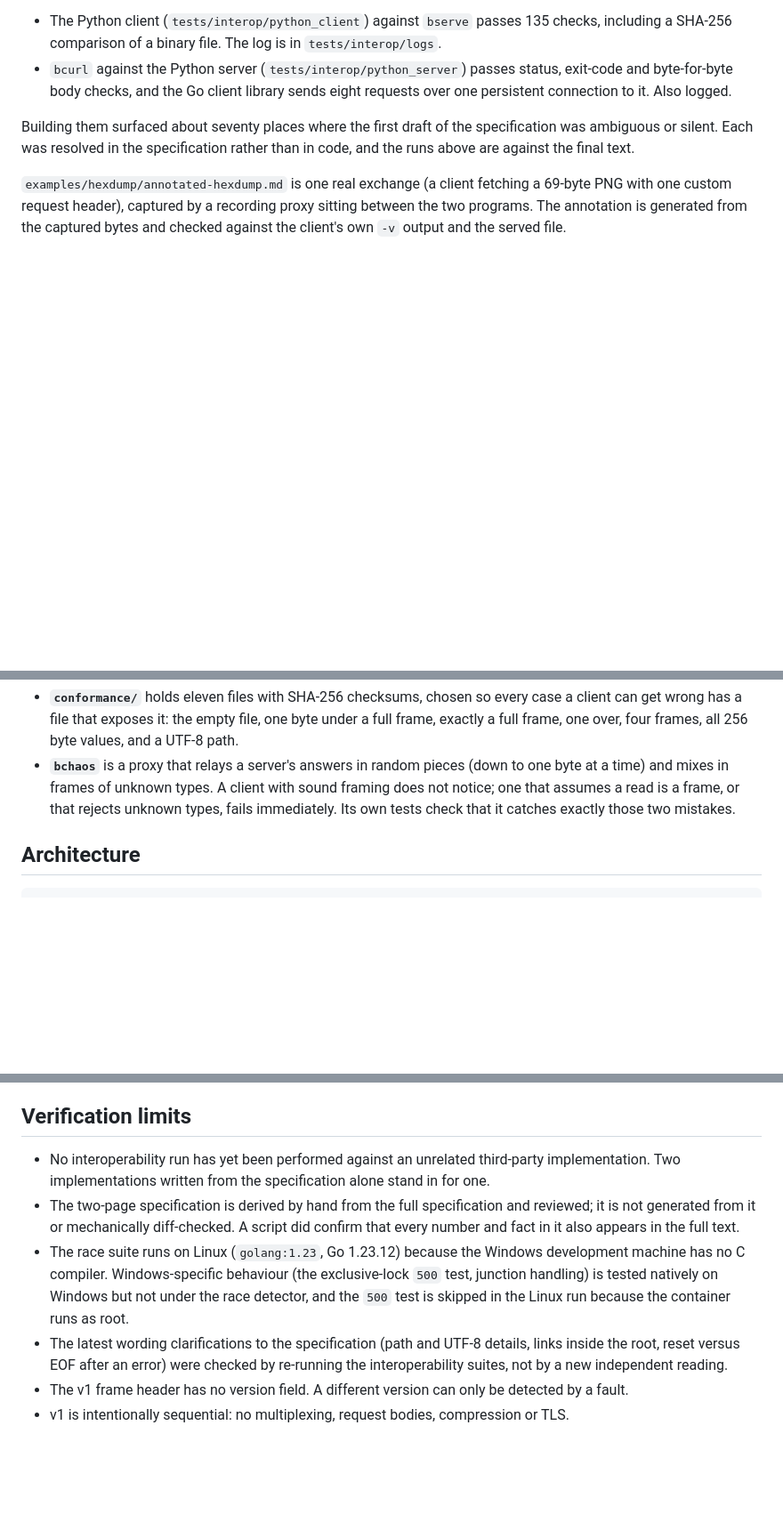
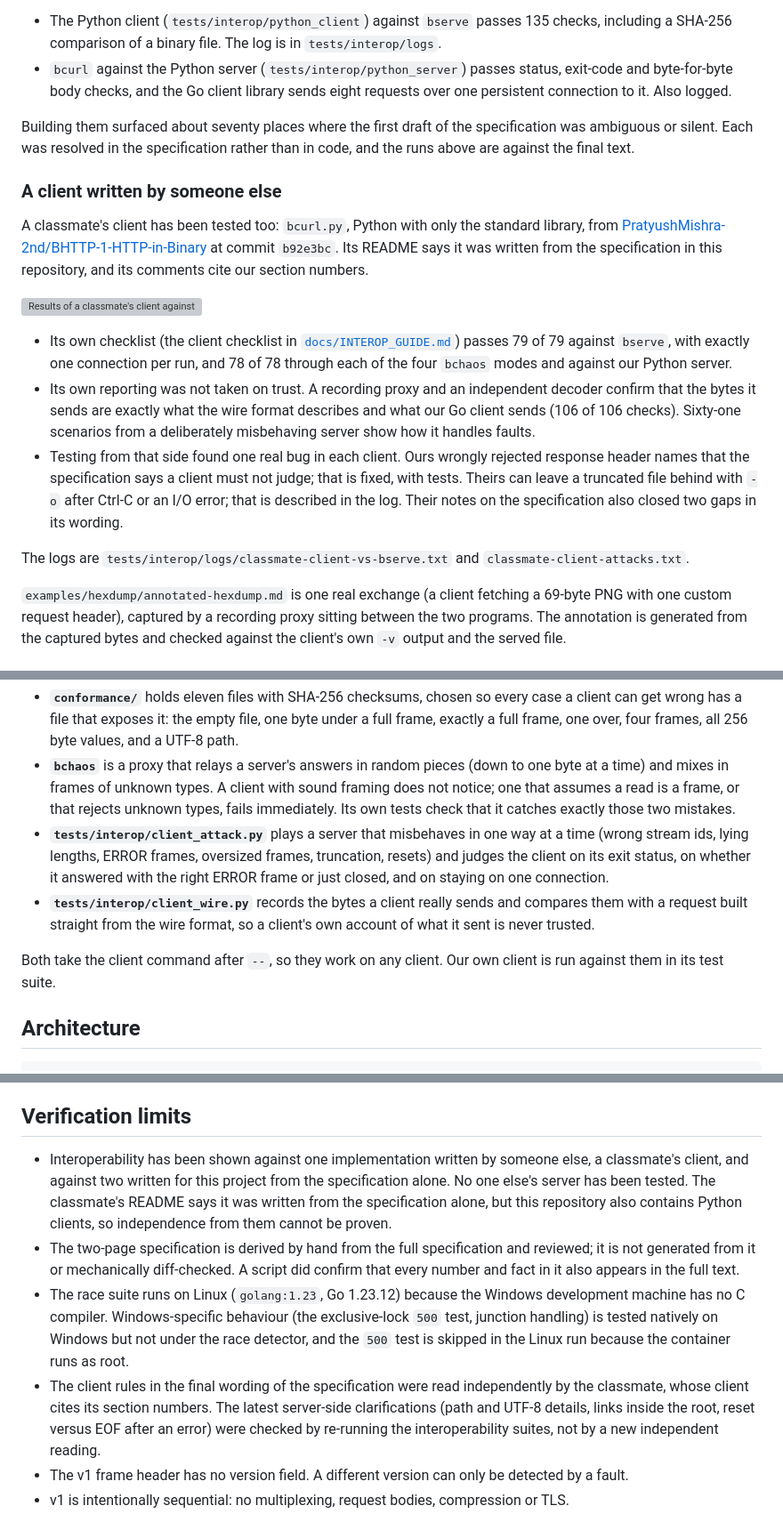
Before and after one commit to Ujjwaljain16/BHTTP-1-HTTP-in-Binary, a Markdown page: README.md, 3 parts joined by grey strips. Shown at 89% size. GitHub-like rendering; blank space fills up the shorter version; grey boxes are pictures that could not be loaded.

Commit message:
Report the third-party interoperability results

```diff
--- a/README.md
+++ b/README.md
@@ -92,6 +92,18 @@ Two independent Python implementations were written from the specification alone
 
 Building them surfaced about seventy places where the first draft of the specification was ambiguous or silent. Each was resolved in the specification rather than in code, and the runs above are against the final text.
 
+### A client written by someone else
+
+A classmate's client has been tested too: `bcurl.py`, Python with only the standard library, from [PratyushMishra-2nd/BHTTP-1-HTTP-in-Binary](https://github.com/PratyushMishra-2nd/BHTTP-1-HTTP-in-Binary) at commit `b92e3bc`. Its README says it was written from the specification in this repository, and its comments cite our section numbers.
+
+![Results of a classmate's client against bserve](tests/interop/logs/classmate-client-results.png)
+
+- Its own checklist (the client checklist in [`docs/INTEROP_GUIDE.md`](docs/INTEROP_GUIDE.md)) passes 79 of 79 against `bserve`, with exactly one connection per run, and 78 of 78 through each of the four `bchaos` modes and against our Python server.
+- Its own reporting was not taken on trust. A recording proxy and an independent decoder confirm that the bytes it sends are exactly what the wire format describes and what our Go client sends (106 of 106 checks). Sixty-one scenarios from a deliberately misbehaving server show how it handles faults.
+- Testing from that side found one real bug in each client. Ours wrongly rejected response header names that the specification says a client must not judge; that is fixed, with tests. Theirs can leave a truncated file behind with `-o` after Ctrl-C or an I/O error; that is described in the log. Their notes on the specification also closed two gaps in its wording.
+
+The logs are `tests/interop/logs/classmate-client-vs-bserve.txt` and `classmate-client-attacks.txt`.
+
 `examples/hexdump/annotated-hexdump.md` is one real exchange (a client fetching a 69-byte PNG with one custom request header), captured by a recording proxy sitting between the two programs. The annotation is generated from the captured bytes and checked against the client's own `-v` output and the served file.
 
 ## Conformance and chaos testing
@@ -100,6 +112,10 @@ Building a client and want to test it against this server? Start with [`docs/INT
 
 - **`conformance/`** holds eleven files with SHA-256 checksums, chosen so every case a client can get wrong has a file that exposes it: the empty file, one byte under a full frame, exactly a full frame, one over, four frames, all 256 byte values, and a UTF-8 path.
 - **`bchaos`** is a proxy that relays a server's answers in random pieces (down to one byte at a time) and mixes in frames of unknown types. A client with sound framing does not notice; one that assumes a read is a frame, or that rejects unknown types, fails immediately. Its own tests check that it catches exactly those two mistakes.
+- **`tests/interop/client_attack.py`** plays a server that misbehaves in one way at a time (wrong stream ids, lying lengths, ERROR frames, oversized frames, truncation, resets) and judges the client on its exit status, on whether it answered with the right ERROR frame or just closed, and on staying on one connection.
+- **`tests/interop/client_wire.py`** records the bytes a client really sends and compares them with a request built straight from the wire format, so a client's own account of what it sent is never trusted.
+
+Both take the client command after `--`, so they work on any client. Our own client is run against them in its test suite.
 
 ## Architecture
 
@@ -189,9 +206,9 @@ BHTTP/1 is complete and frozen. The submitted implementation is intentionally no
 
 ## Verification limits
 
-- No interoperability run has yet been performed against an unrelated third-party implementation. Two implementations written from the specification alone stand in for one.
+- Interoperability has been shown against one implementation written by someone else, a classmate's client, and against two written for this project from the specification alone. No one else's server has been tested. The classmate's README says it was written from the specification alone, but this repository also contains Python clients, so independence from them cannot be proven.
 - The two-page specification is derived by hand from the full specification and reviewed; it is not generated from it or mechanically diff-checked. A script did confirm that every number and fact in it also appears in the full text.
 - The race suite runs on Linux (`golang:1.23`, Go 1.23.12) because the Windows development machine has no C compiler. Windows-specific behaviour (the exclusive-lock `500` test, junction handling) is tested natively on Windows but not under the race detector, and the `500` test is skipped in the Linux run because the container runs as root.
-- The latest wording clarifications to the specification (path and UTF-8 details, links inside the root, reset versus EOF after an error) were checked by re-running the interoperability suites, not by a new independent reading.
+- The client rules in the final wording of the specification were read independently by the classmate, whose client cites its section numbers. The latest server-side clarifications (path and UTF-8 details, links inside the root, reset versus EOF after an error) were checked by re-running the interoperability suites, not by a new independent reading.
 - The v1 frame header has no version field. A different version can only be detected by a fault.
 - v1 is intentionally sequential: no multiplexing, request bodies, compression or TLS.
```
Also changed, not shown: other parts of README.md (+3 -2 lines), docs/ARCHITECTURE.md (+2 -1 lines).
